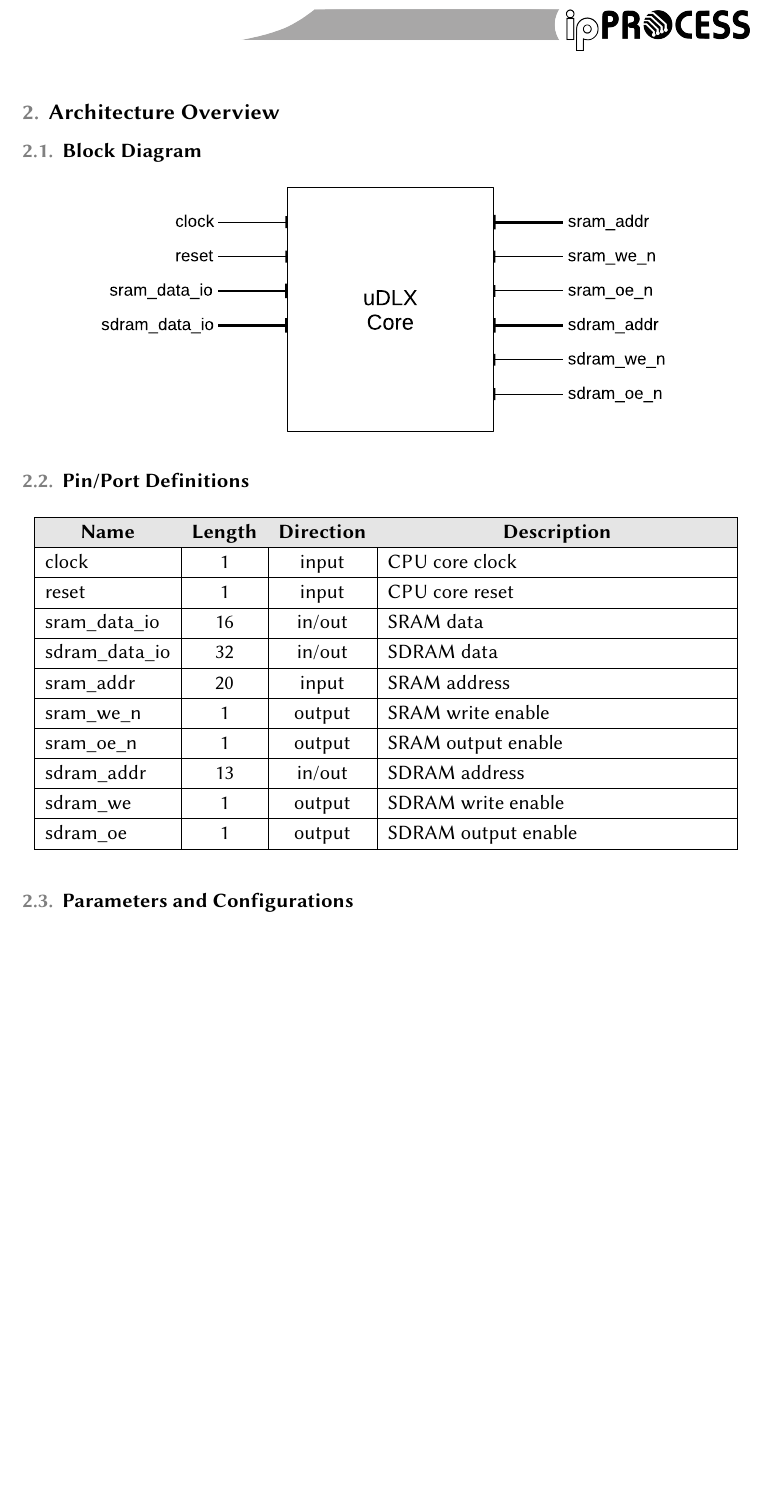
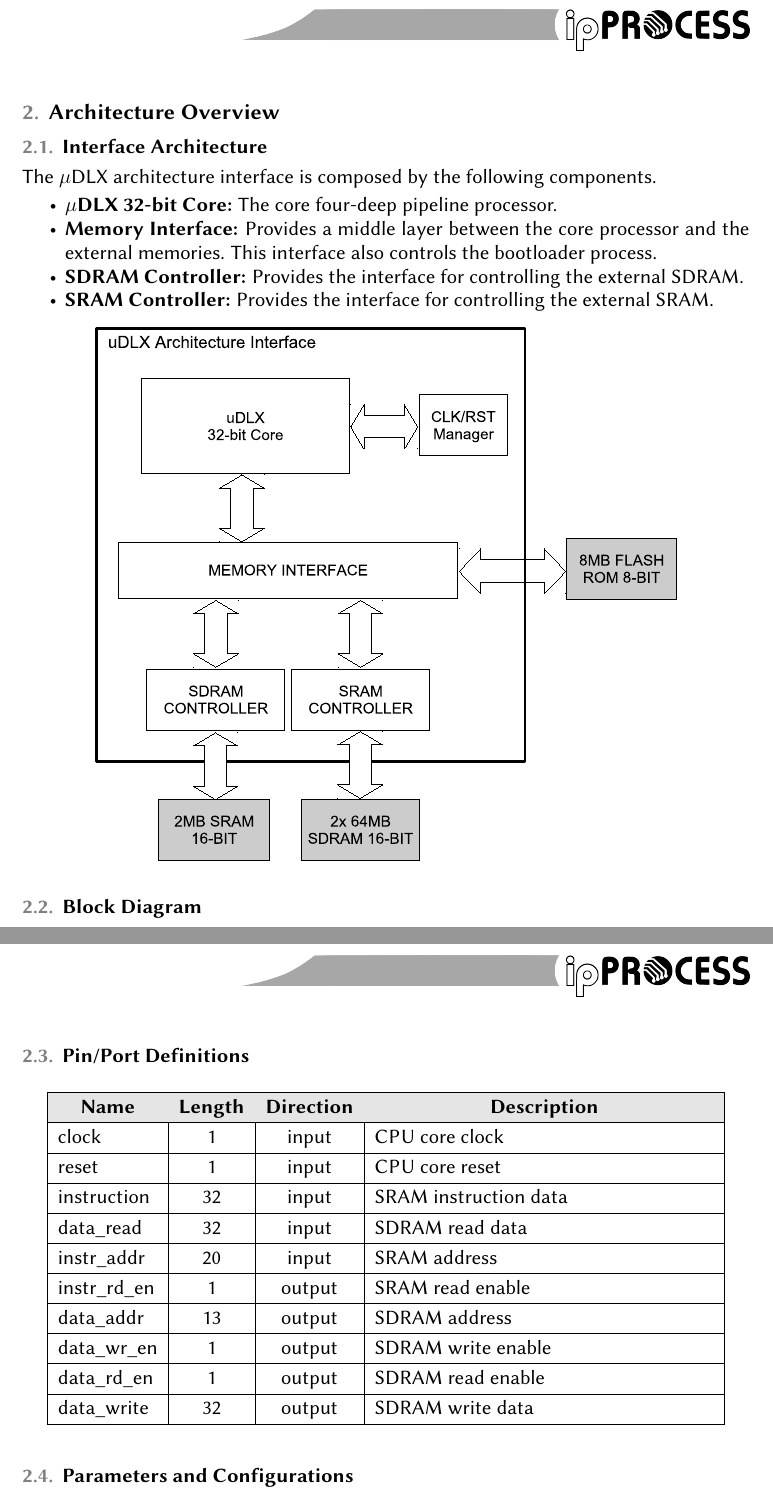
Before and after one commit to joaocarlos/udlx-verilog, a LaTeX document (doc/architecture/udlx32_arch.tex): part of page 7 of 21 before the commit and two parts of pages 7 and 8 of 22 after it, the two joined at a grey line, cut so that both start at the same text, the shorter picture padded with empty space. Compiled offline with pdfLaTeX; the source files are stored in an older character set and shown here as Unicode.

Commit message:
Architecture interface description * Fix general block and pin definitions * Include architecture interface figure

```diff
--- a/doc/architecture/udlx32_arch.tex
+++ b/doc/architecture/udlx32_arch.tex
@@ -155,11 +156,23 @@
   \section{Architecture Overview}
   \label{sec:architecture_overview}
 
+  \subsection{Interface Architecture}
+  The $\mu$DLX architecture interface is composed by the following components.
+  \begin{itemize}
+    \item \textbf{$\mu$DLX 32-bit Core:} The core four-deep pipeline processor.
+    \item \textbf{Memory Interface:} Provides a middle layer between the core processor and the external memories. This interface also controls the bootloader process.
+    \item \textbf{SDRAM Controller:} Provides the interface for controlling the external SDRAM.
+    \item \textbf{SRAM Controller:} Provides the interface for controlling the external SRAM.
+  \end{itemize}
+  \begin{figure}[H]
+    \centering
+    \includegraphics[width=.8\linewidth]{pictures/architecture_interface.eps}
+  \end{figure}
+
   \subsection{Block Diagram}
   \begin{figure}[H]
     \centering
     \includegraphics[width=.8\linewidth]{pictures/udlx_block.eps}
-  \label{fig:datapath}
   \end{figure}
 
 
@@ -174,14 +187,14 @@
       \multicolumn{1}{c|}{\cellcolor[gray]{0.9}\textbf{Description}} \\ \hline
 	 clock 		& 1 	& input 	& CPU core clock  	\\ \hline
 	 reset 		& 1	& input		& CPU core reset  	\\ \hline
-	 sram\_data\_io 	& 16	& in/out 	& SRAM data \\ \hline
-	 sdram\_data\_io 	& 32	& in/out 	& SDRAM data \\ \hline
-	 sram\_addr 	& 20	& input 	& SRAM address \\ \hline
-	 sram\_we\_n 	& 1	& output 	& SRAM write enable  \\ \hline
-	 sram\_oe\_n 	& 1	& output 	& SRAM output enable  \\ \hline
-	 sdram\_addr 	& 13	& in/out	& SDRAM address \\ \hline
-	 sdram\_we 	& 1	& output 	& SDRAM write enable  \\ \hline
-	 sdram\_oe 	& 1	& output 	& SDRAM output enable  \\ \hline
+	 instruction 	& 32	& input 	& SRAM instruction data \\ \hline
+	 data\_read 	& 32	& input 	& SDRAM read data \\ \hline
+	 instr\_addr 	& 20	& input 	& SRAM address \\ \hline
+	 instr\_rd\_en 	& 1	& output 	& SRAM read enable  \\ \hline
+	 data\_addr 	& 13	& output	& SDRAM address \\ \hline
+	 data\_wr\_en 	& 1	& output 	& SDRAM write enable  \\ \hline
+	 data\_rd\_en 	& 1	& output 	& SDRAM read enable  \\ \hline
+   data\_write   & 32 & output  & SDRAM write data  \\ \hline
       \end{tabular}
     \end{center}
   \end{table}
```
Also changed, not shown: doc/architecture/pictures/architecture_interface.eps (added), doc/architecture/pictures/udlx_block.eps, doc/architecture/udlx32_arch.pdf, doc/architecture/udlx32_arch.tex (1 more changed lines), 1 other file.
